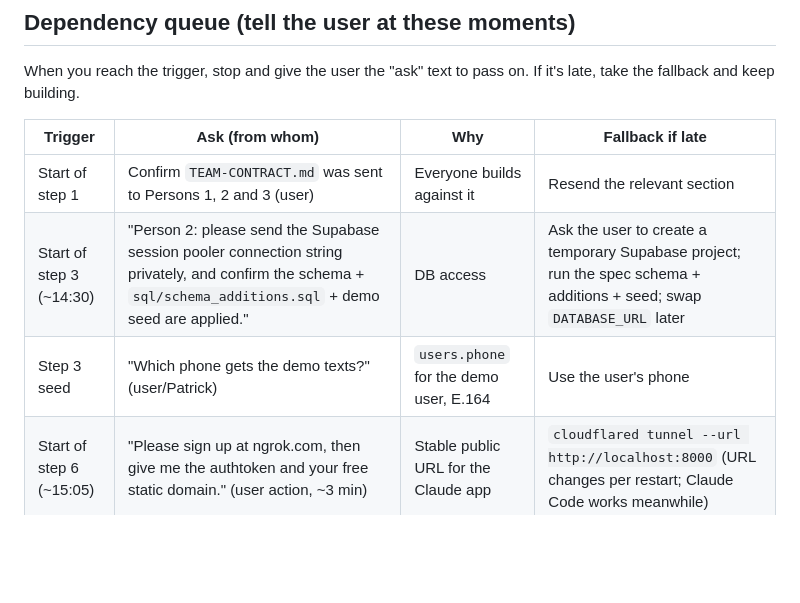
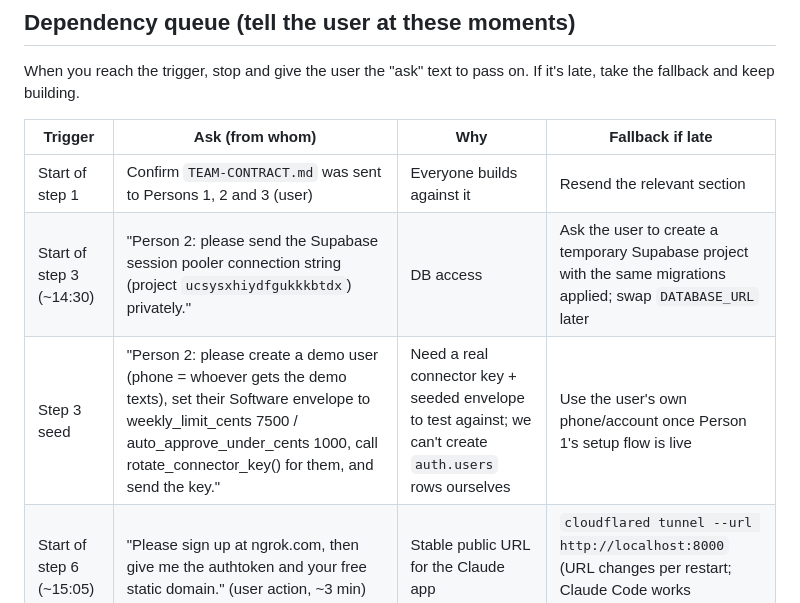
Before and after one commit to doodsito/side-project-c0mpiled-14, a Markdown page: mcp-server/PLAN.md, the part around one of its changes. GitHub-like rendering; blank space fills up the shorter version.

```diff
--- a/mcp-server/PLAN.md
+++ b/mcp-server/PLAN.md
@@ -243,8 +244,8 @@ When you reach the trigger, stop and give the user the "ask" text to pass on. If
 | Trigger | Ask (from whom) | Why | Fallback if late |
 | --- | --- | --- | --- |
 | Start of step 1 | Confirm `TEAM-CONTRACT.md` was sent to Persons 1, 2 and 3 (user) | Everyone builds against it | Resend the relevant section |
-| Start of step 3 (~14:30) | "Person 2: please send the Supabase session pooler connection string privately, and confirm the schema + `sql/schema_additions.sql` + demo seed are applied." | DB access | Ask the user to create a temporary Supabase project; run the spec schema + additions + seed; swap `DATABASE_URL` later |
-| Step 3 seed | "Which phone gets the demo texts?" (user/Patrick) | `users.phone` for the demo user, E.164 | Use the user's phone |
+| Start of step 3 (~14:30) | "Person 2: please send the Supabase session pooler connection string (project `ucsysxhiydfgukkkbtdx`) privately." | DB access | Ask the user to create a temporary Supabase project with the same migrations applied; swap `DATABASE_URL` later |
+| Step 3 seed | "Person 2: please create a demo user (phone = whoever gets the demo texts), set their Software envelope to weekly_limit_cents 7500 / auto_approve_under_cents 1000, call rotate_connector_key() for them, and send the key." | Need a real connector key + seeded envelope to test against; we can't create `auth.users` rows ourselves | Use the user's own phone/account once Person 1's setup flow is live |
 | Start of step 6 (~15:05) | "Please sign up at ngrok.com, then give me the authtoken and your free static domain." (user action, ~3 min) | Stable public URL for the Claude app | `cloudflared tunnel --url http://localhost:8000` (URL changes per restart; Claude Code works meanwhile) |
 | End of step 6 (~15:15) | Tell Person 1: "`MCP_BASE_URL` = `https://<static-domain>`" | Connect screen links | — |
 | Start of step 7 (~15:15) | "Person 3: please send `NOTIFY_URL` + `NOTIFY_SECRET`, and confirm the reply webhook is live." | Real SMS | Keep console mode + `scripts/reply.py` for the demo; record the SMS part later |
```
Also changed, not shown: other parts of mcp-server/PLAN.md (+8 -6 lines), docs/SPEC.md (+1 -1 lines), docs/TEAM-CONTRACT.md (+16 -18 lines).
